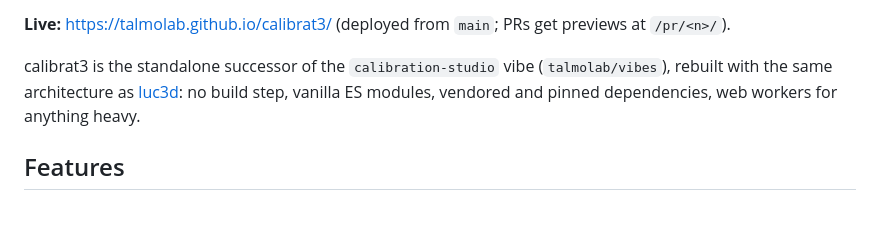
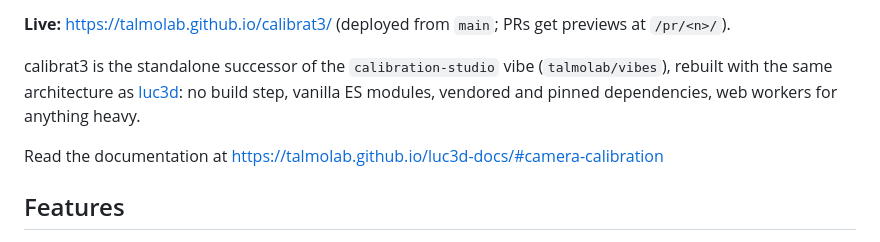
Before and after one commit to talmolab/calibrat3, a Markdown page: README.md, the part around the change. Rendered like a GitHub page; blank space fills up the shorter version.

```diff
--- a/README.md
+++ b/README.md
@@ -11,6 +11,8 @@ calibrat3 is the standalone successor of the `calibration-studio` vibe
 (`talmolab/vibes`), rebuilt with the same architecture as
 [luc3d](https://github.com/talmolab/luc3d): no build step, vanilla ES modules, vendored
 and pinned dependencies, web workers for anything heavy.
+
+Read the documentation at https://talmolab.github.io/luc3d-docs/#camera-calibration
 
 ## Features
 
```
